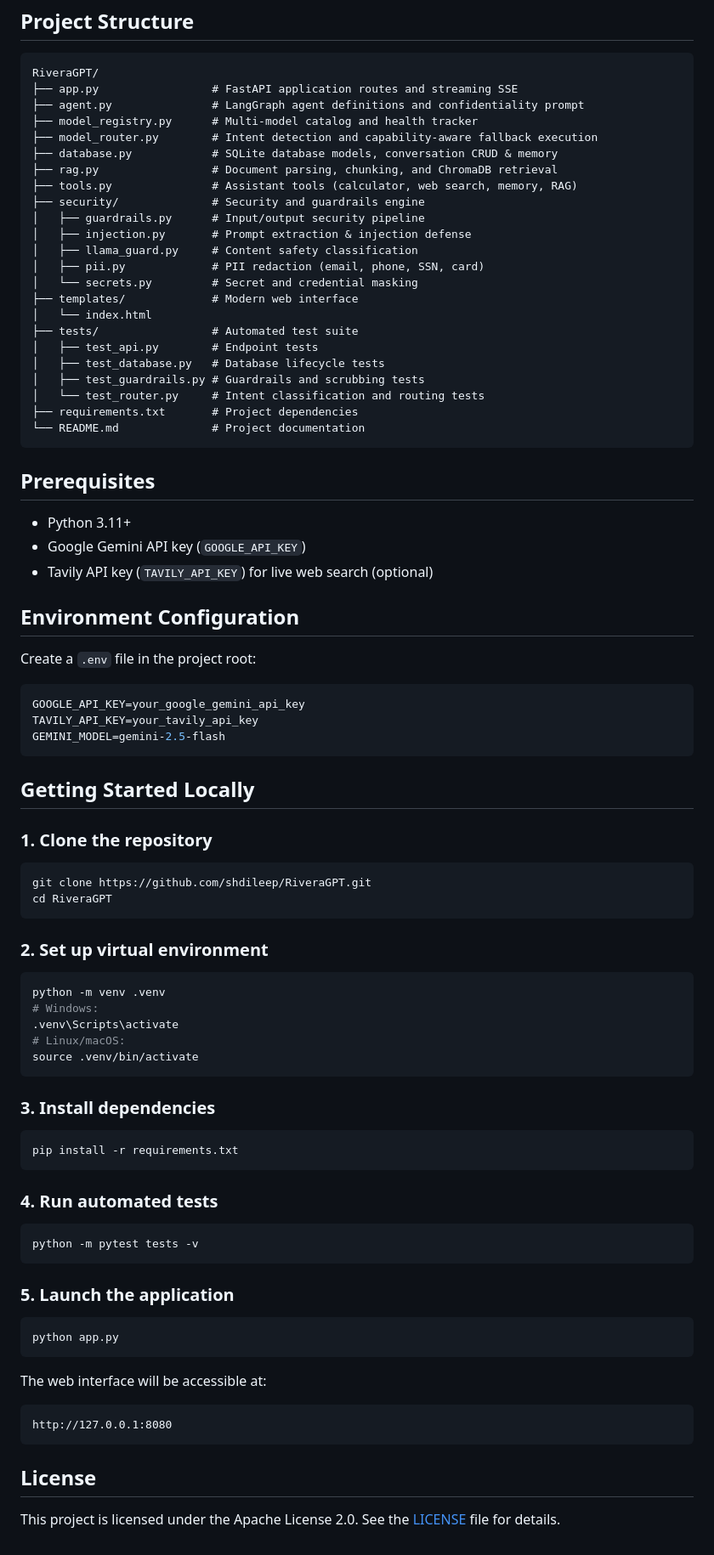
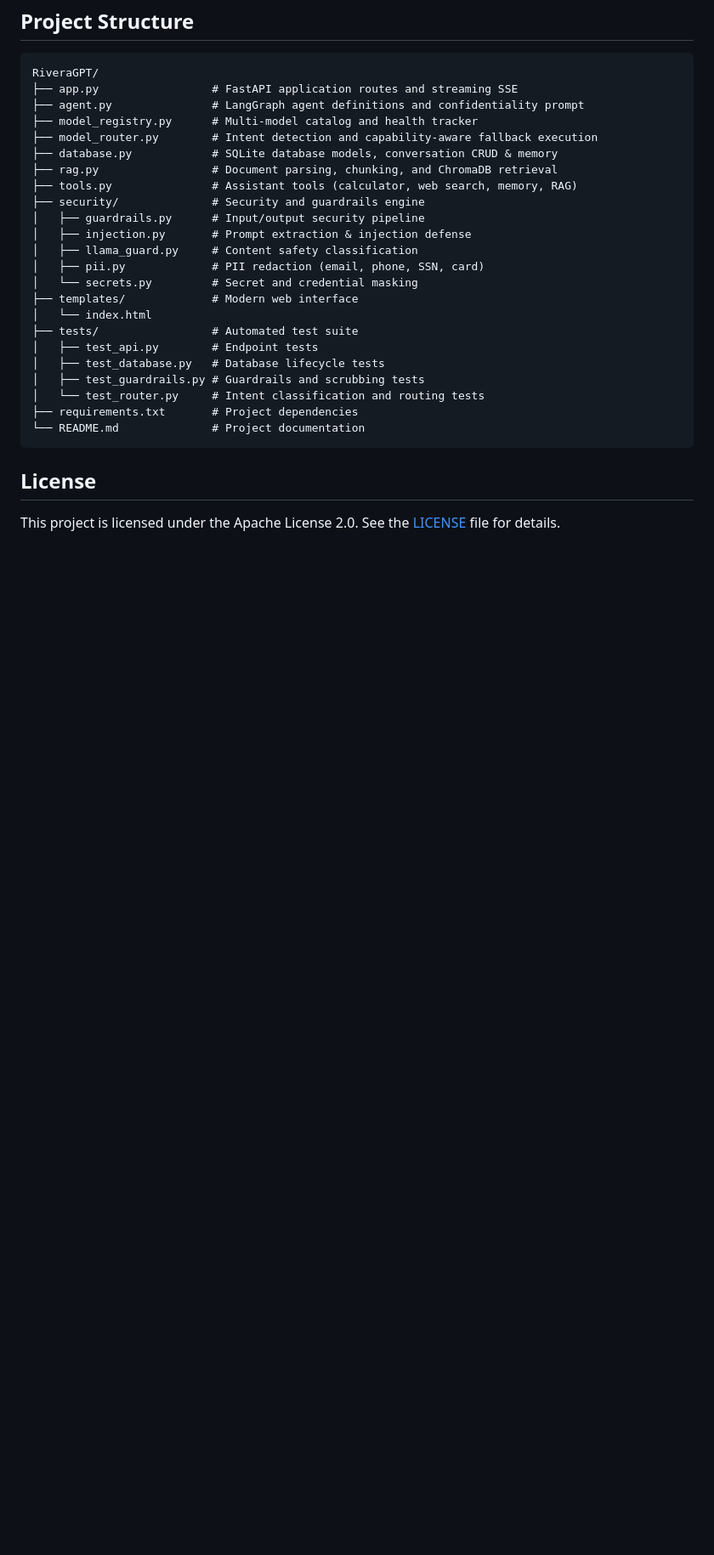
Before and after one commit to shdileep/RiveraGPT, a Markdown page: README.md, the part around the change. Shown at 85% size. Rendered like a GitHub page; blank space fills up the shorter version.

````diff
--- a/README.md
+++ b/README.md
@@ -50,63 +50,7 @@ RiveraGPT/
 └── README.md              # Project documentation
 ```
 
-## Prerequisites
 
-- Python 3.11+
-- Google Gemini API key (`GOOGLE_API_KEY`)
-- Tavily API key (`TAVILY_API_KEY`) for live web search (optional)
-
-## Environment Configuration
-
-Create a `.env` file in the project root:
-
-```env
-GOOGLE_API_KEY=your_google_gemini_api_key
-TAVILY_API_KEY=your_tavily_api_key
-GEMINI_MODEL=gemini-2.5-flash
-```
-
-## Getting Started Locally
-
-### 1. Clone the repository
-
-```bash
-git clone https://github.com/shdileep/RiveraGPT.git
-cd RiveraGPT
-```
-
-### 2. Set up virtual environment
-
-```bash
-python -m venv .venv
-# Windows:
-.venv\Scripts\activate
-# Linux/macOS:
-source .venv/bin/activate
-```
-
-### 3. Install dependencies
-
-```bash
-pip install -r requirements.txt
-```
-
-### 4. Run automated tests
-
-```bash
-python -m pytest tests -v
-```
-
-### 5. Launch the application
-
-```bash
-python app.py
-```
-
-The web interface will be accessible at:
-```text
-http://127.0.0.1:8080
-```
 
 ## License
 
````
